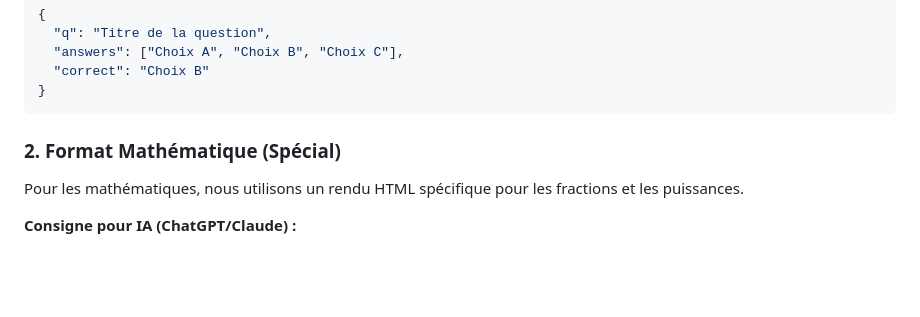
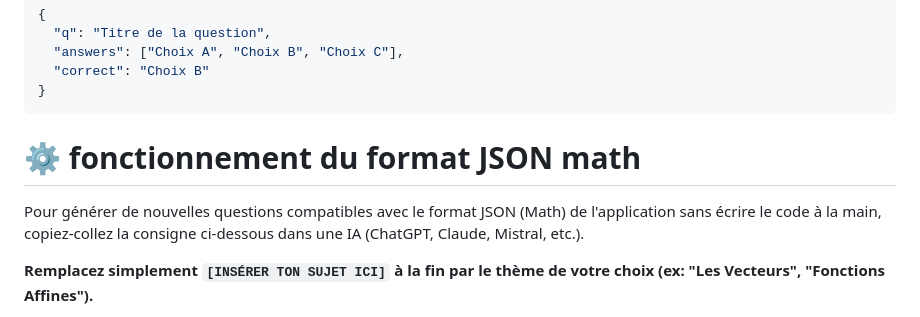
Before and after one commit to rraattrruuee/questionnaire-fr--niveaux-3-me, a Markdown page: README.md, the part around one of its changes. GitHub-like rendering; blank space fills up the shorter version.

````diff
--- a/README.md
+++ b/README.md
@@ -61,9 +61,9 @@ Pour les matières générales (Français, SVT, EMC...) :
 }
 ```
 
-### 2. Format Mathématique (Spécial)
+# ⚙️ fonctionnement du format JSON math
 
-Pour les mathématiques, nous utilisons un rendu HTML spécifique pour les fractions et les puissances.
+Pour générer de nouvelles questions compatibles avec le format JSON (Math) de l'application sans écrire le code à la main, copiez-collez la consigne ci-dessous dans une IA (ChatGPT, Claude, Mistral, etc.).
 
-**Consigne pour IA (ChatGPT/Claude) :**
+**Remplacez simplement `[INSÉRER TON SUJET ICI]` à la fin par le thème de votre choix (ex: "Les Vecteurs", "Fonctions Affines").**
 
````
Also changed, not shown: other parts of README.md (+44 -6 lines).
